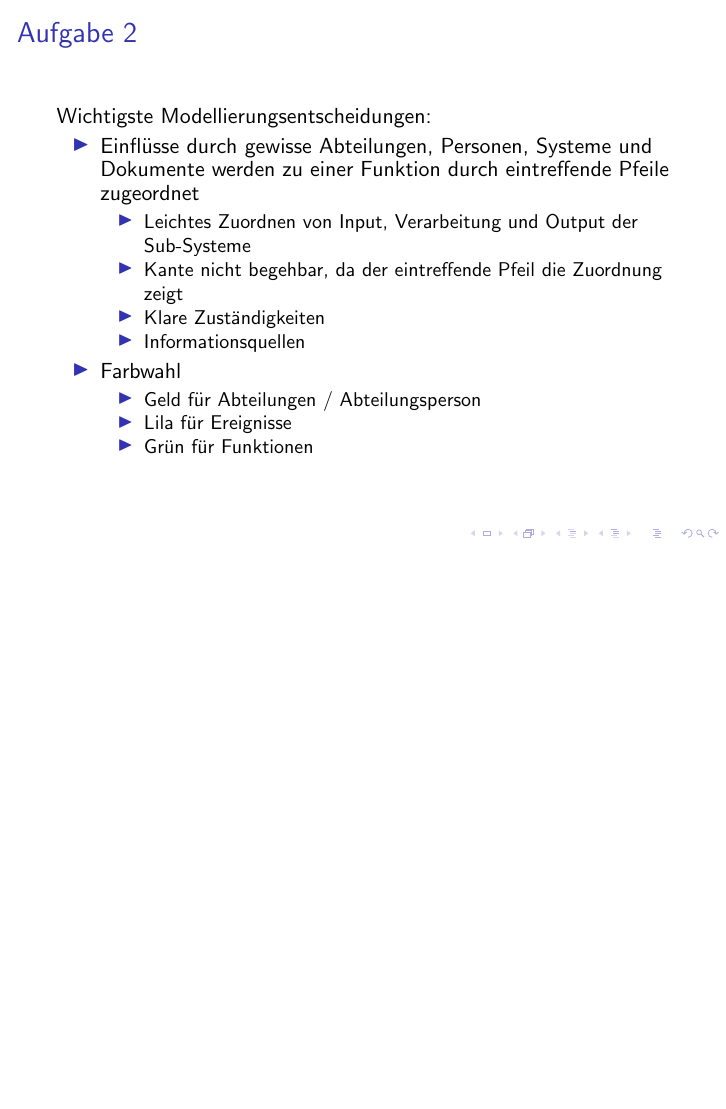
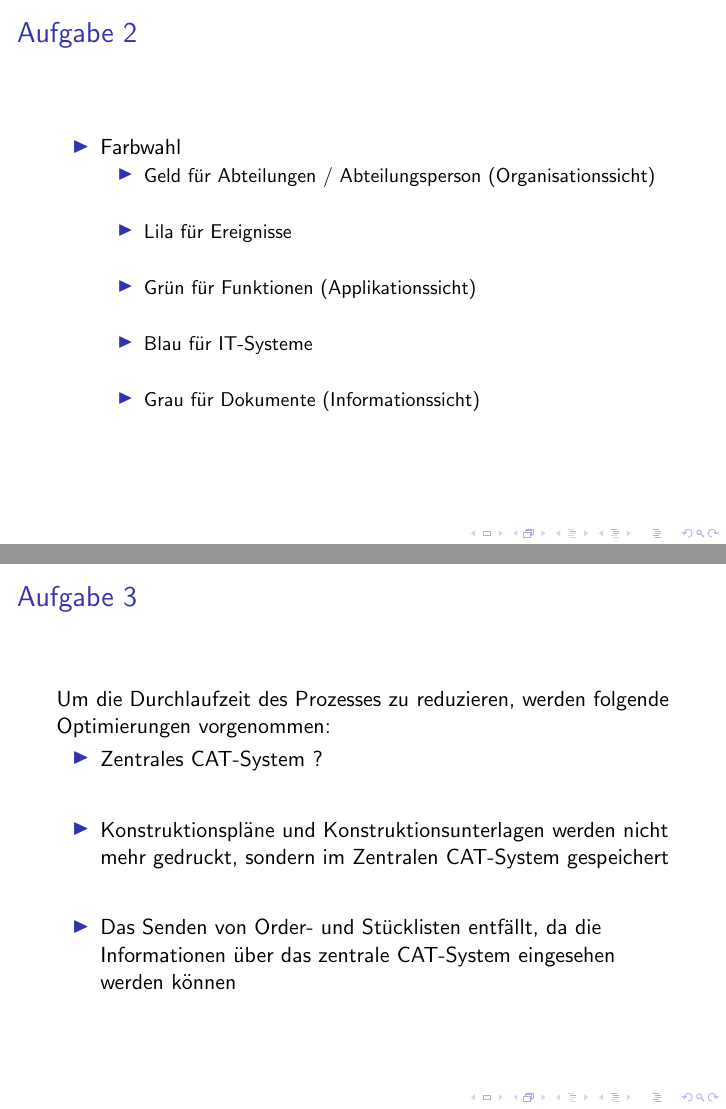
Before and after one commit to adrian-helberg/ws2018, LaTeX slides (BW2/Aufgabe 2/presentation.tex): page 3 of 3 before the commit and pages 4 and 5 of 6 after it, the two joined at a grey line, the shorter picture padded with empty space. Compiled offline with pdfLaTeX.

Commit message:
BW2P Aufgabe 2 Verion 1.0

```diff
--- a/BW2/Aufgabe 2/presentation.tex
+++ b/BW2/Aufgabe 2/presentation.tex
@@ -12,7 +12,8 @@
 \titlegraphic{\includegraphics[scale=0.3]{logoHaw.png}}
 \title{
 	\textit{BW2 Praktikum} \\
-	\textbf{\\ \"Ubungsblatt 2 - Gruppe 1}
+	\textbf{\\ \"Ubungsblatt 2 - Gruppe 1\\
+	\scriptsize{Begleitende Dokumentation}}
 }
 \author{Adrian Helberg \\ Version 1.0}
 \date{\today}
@@ -52,4 +50,3 @@ Der Prozess wird mit der Erweiterten Ereignisgesteuerten Prozesskette (eEPK)  mi
 \begin{frame}
 \frametitle{Aufgabe 2}
 
-Wichtigste Modellierungsentscheidungen:
@@ -64,11 +67,29 @@ Wichtigste Modellierungsentscheidungen:
+\begin{frame}
+\frametitle{Aufgabe 2}
+
+\begin{itemize}
 \item Farbwahl
 	\begin{itemize}
-	\item Geld f\"ur Abteilungen / Abteilungsperson
+	\setlength\itemsep{1.6em}
+	\item Geld f\"ur Abteilungen / Abteilungsperson (Organisationssicht)
 	\item Lila f\"ur Ereignisse
-	\item Gr\"un f\"ur Funktionen
+	\item Gr\"un f\"ur Funktionen (Applikationssicht)
+	\item Blau f\"ur IT-Systeme
+	\item Grau f\"ur Dokumente (Informationssicht)
 	\end{itemize}
 \end{itemize}
 
-%\begin{figure}
-%\includegraphics[scale=0.34]{pivot_itemNO_quantity.PNG}
-%\end{figure}
+\end{frame}
+
+\begin{frame}
+\frametitle{Aufgabe 3}
+
+Um die Durchlaufzeit des Prozesses zu reduzieren, werden folgende Optimierungen vorgenommen:\\
+\begin{itemize}
+\setlength\itemsep{2em}
+\item Zentrales CAT-System ?
+\item Konstruktionspl\"ane und Konstruktionsunterlagen werden nicht mehr gedruckt, sondern im Zentralen CAT-System gespeichert
+\item Das Senden von Order- und Stücklisten entf\"allt, da die Informationen \"uber das zentrale CAT-System eingesehen werden k\"onnen
+\end{itemize}
+
+\end{frame}
```
Also changed, not shown: BW2/03_WiSe_2018_B_BWL_II_betriebliche_IS.pdf (added), BW2/04_WiSe_2018_B_BWL_II_ERP.pdf (added), BW2/Aufgabe 2/presentation.pdf, BW2/Aufgabe 2/Übungsblatt 2 (EPK) Optimiert.pdf (added), BW2/Aufgabe 2/Übungsblatt 2 (EPK).pdf, BW2/Aufgabe 2/presentation.tex (28 more changed lines), 4 other files.
